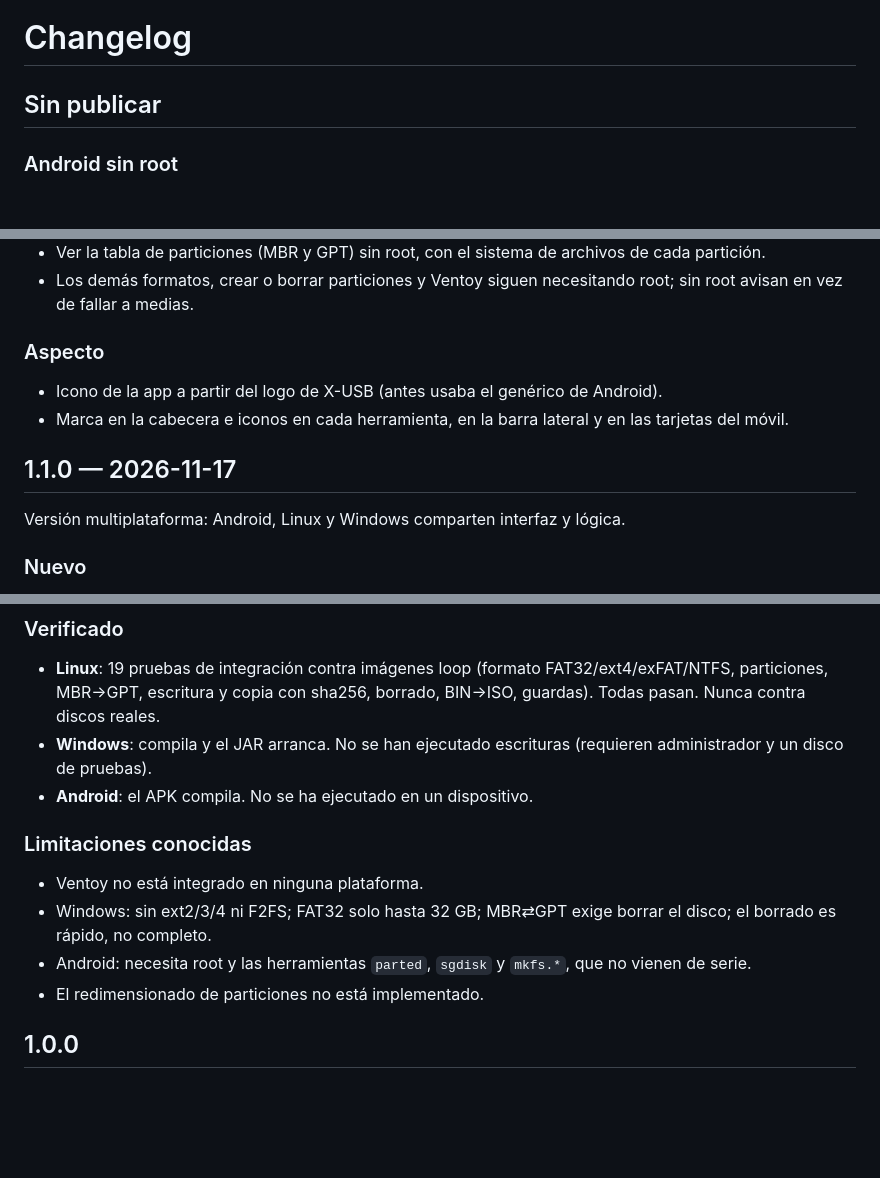
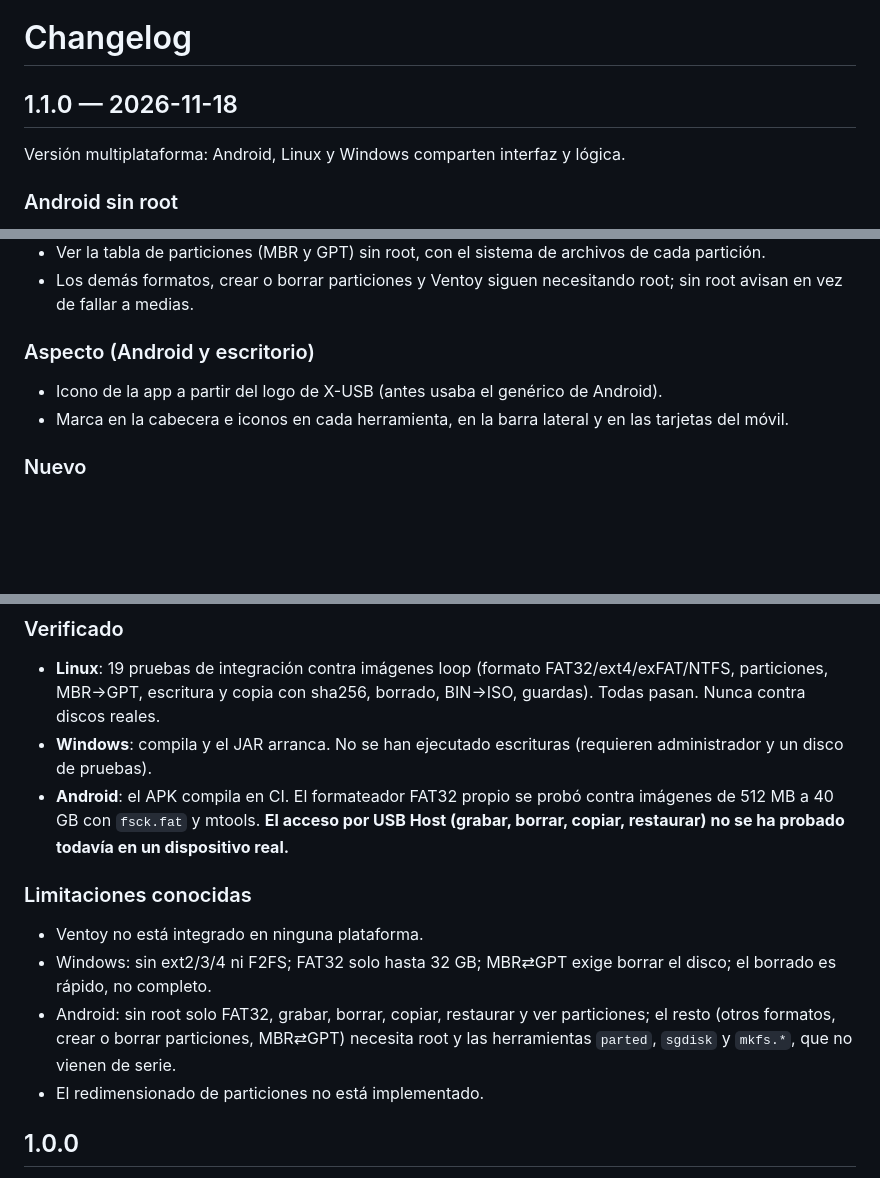
Before and after one commit to KCRooty/X-USB, a Markdown page: CHANGELOG.md, 3 parts joined by grey strips. GitHub-like rendering; blank space fills up the shorter version.

```diff
--- a/CHANGELOG.md
+++ b/CHANGELOG.md
@@ -1,6 +1,8 @@
 # Changelog
 
-## Sin publicar
+## 1.1.0 — 2026-11-18
+
+Versión multiplataforma: Android, Linux y Windows comparten interfaz y lógica.
 
 ### Android sin root
 - Listar, grabar ISO/IMG, borrar, copiar y restaurar ya no necesitan root: van por USB Host (protocolo de almacenamiento masivo con libaums). Solo hay que aceptar el aviso de permiso de Android al conectar el USB.
@@ -10,13 +12,9 @@
 - Ver la tabla de particiones (MBR y GPT) sin root, con el sistema de archivos de cada partición.
 - Los demás formatos, crear o borrar particiones y Ventoy siguen necesitando root; sin root avisan en vez de fallar a medias.
 
-### Aspecto
+### Aspecto (Android y escritorio)
 - Icono de la app a partir del logo de X-USB (antes usaba el genérico de Android).
 - Marca en la cabecera e iconos en cada herramienta, en la barra lateral y en las tarjetas del móvil.
-
-## 1.1.0 — 2026-11-17
-
-Versión multiplataforma: Android, Linux y Windows comparten interfaz y lógica.
 
 ### Nuevo
 - Escritorio (Linux y Windows) con operaciones reales sobre USB.
@@ -42,12 +40,12 @@ Versión multiplataforma: Android, Linux y Windows comparten interfaz y lógica.
 ### Verificado
 - **Linux**: 19 pruebas de integración contra imágenes loop (formato FAT32/ext4/exFAT/NTFS, particiones, MBR→GPT, escritura y copia con sha256, borrado, BIN→ISO, guardas). Todas pasan. Nunca contra discos reales.
 - **Windows**: compila y el JAR arranca. No se han ejecutado escrituras (requieren administrador y un disco de pruebas).
-- **Android**: el APK compila. No se ha ejecutado en un dispositivo.
+- **Android**: el APK compila en CI. El formateador FAT32 propio se probó contra imágenes de 512 MB a 40 GB con `fsck.fat` y mtools. **El acceso por USB Host (grabar, borrar, copiar, restaurar) no se ha probado todavía en un dispositivo real.**
 
 ### Limitaciones conocidas
 - Ventoy no está integrado en ninguna plataforma.
 - Windows: sin ext2/3/4 ni F2FS; FAT32 solo hasta 32 GB; MBR⇄GPT exige borrar el disco; el borrado es rápido, no completo.
-- Android: necesita root y las herramientas `parted`, `sgdisk` y `mkfs.*`, que no vienen de serie.
+- Android: sin root solo FAT32, grabar, borrar, copiar, restaurar y ver particiones; el resto (otros formatos, crear o borrar particiones, MBR⇄GPT) necesita root y las herramientas `parted`, `sgdisk` y `mkfs.*`, que no vienen de serie.
 - El redimensionado de particiones no está implementado.
 
 ## 1.0.0
```
Also changed, not shown: README.md (+8 -0 lines), docs/screenshots/01-interfaz.png (added), docs/screenshots/02-descargador-isos.png (added).
